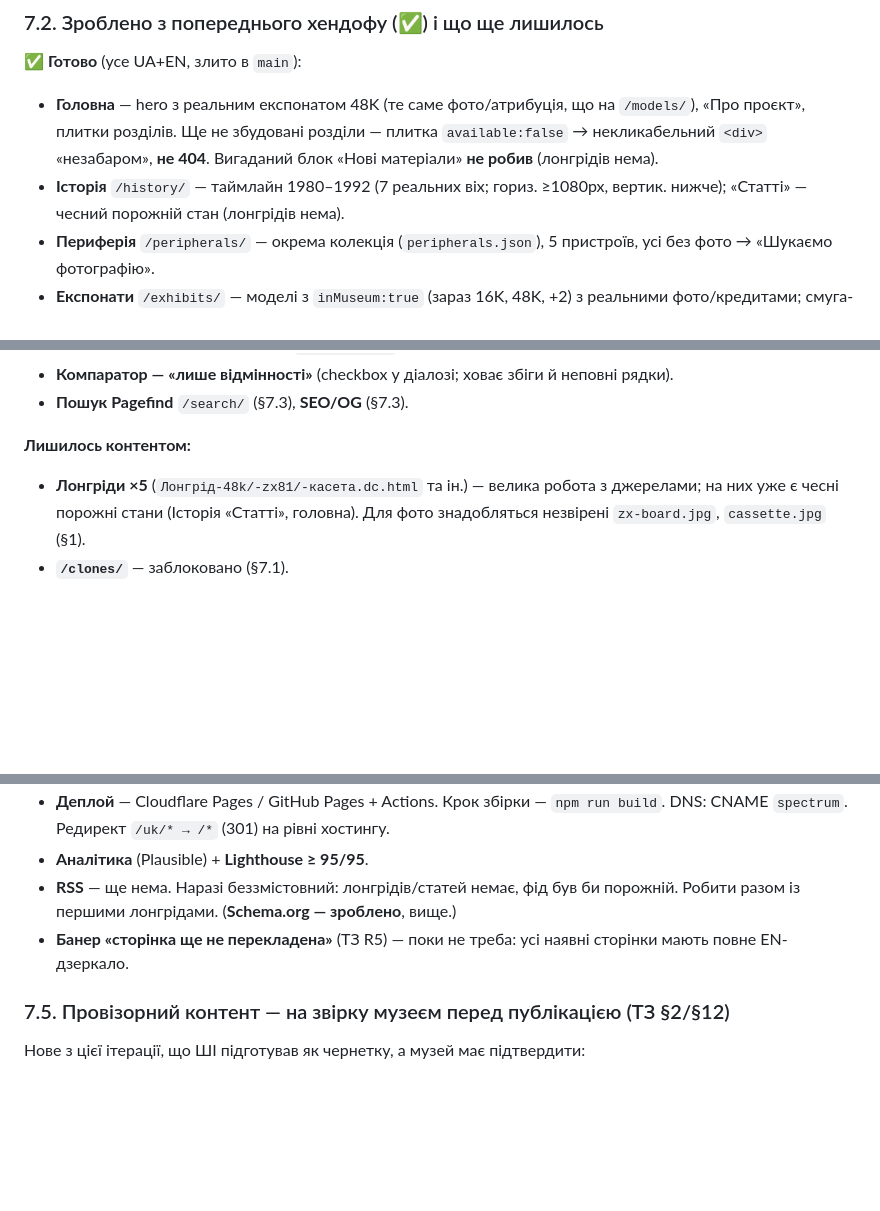
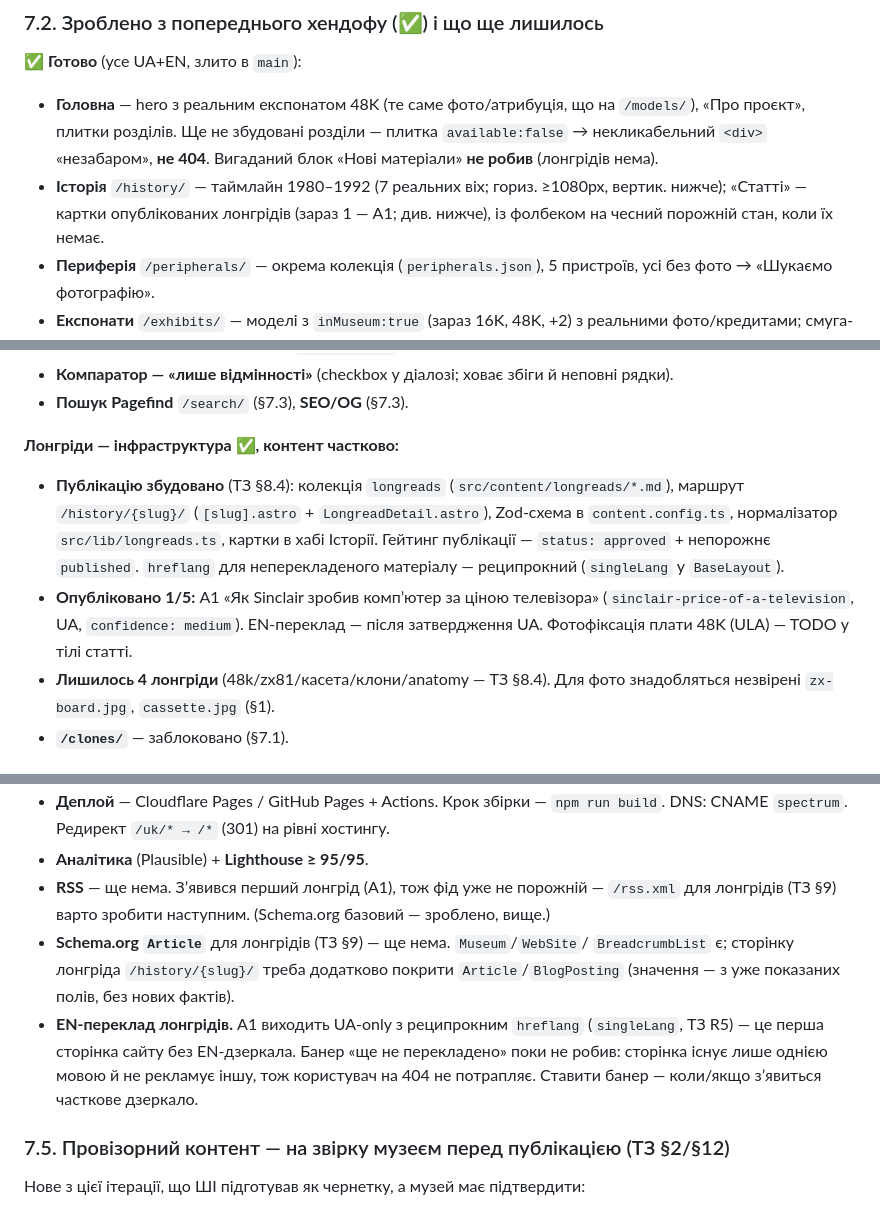
Before and after one commit to innam-create/claude_lessons, a Markdown page: HANDOFF.md, 3 parts joined by grey strips. GitHub-like rendering; blank space fills up the shorter version.

Commit message:
Документація: лонгріди (інфраструктура §8.4) і рішення про CTA-екскурсію (§14)
ТЗ §8.4 — технічна реалізація лонгрідів (колекція, маршрут, гейтинг публікації,
тверді правила, singleLang hreflang). ТЗ §14 — датоване рішення про канонічний
URL кнопки екскурсії. HANDOFF — статус: інфраструктуру збудовано, A1 опубліковано,
лишилось 4 лонгріди + RSS + Schema.org Article.

Co-Authored-By: Claude Opus 4.8 <noreply@anthropic.com>

```diff
--- a/HANDOFF.md
+++ b/HANDOFF.md
@@ -259,7 +259,8 @@ ZX BRIGHT: `--zx-red`, `--zx-magenta`, `--zx-cyan`, `--zx-yellow`, `--zx-white`
   `available:false` → некликабельний `<div>` «незабаром», **не 404**. Вигаданий
   блок «Нові матеріали» **не робив** (лонгрідів нема).
 - **Історія** `/history/` — таймлайн 1980–1992 (7 реальних віх; гориз. ≥1080px,
-  вертик. нижче); «Статті» — чесний порожній стан (лонгрідів нема).
+  вертик. нижче); «Статті» — картки опублікованих лонгрідів (зараз 1 — A1;
+  див. нижче), із фолбеком на чесний порожній стан, коли їх немає.
 - **Периферія** `/peripherals/` — окрема колекція (`peripherals.json`), 5 пристроїв,
   усі без фото → «Шукаємо фотографію».
 - **Експонати** `/exhibits/` — моделі з `inMuseum:true` (зараз 16K, 48K, +2) з
@@ -274,9 +275,16 @@ ZX BRIGHT: `--zx-red`, `--zx-magenta`, `--zx-cyan`, `--zx-yellow`, `--zx-white`
 - **Компаратор — «лише відмінності»** (checkbox у діалозі; ховає збіги й неповні рядки).
 - **Пошук Pagefind** `/search/` (§7.3), **SEO/OG** (§7.3).
 
-**Лишилось контентом:**
-- **Лонгріди ×5** (`Лонгрід-48k/-zx81/-касета.dc.html` та ін.) — велика робота з
-  джерелами; на них уже є чесні порожні стани (Історія «Статті», головна). Для фото
+**Лонгріди — інфраструктура ✅, контент частково:**
+- **Публікацію збудовано** (ТЗ §8.4): колекція `longreads` (`src/content/longreads/*.md`),
+  маршрут `/history/{slug}/` (`[slug].astro` + `LongreadDetail.astro`), Zod-схема в
+  `content.config.ts`, нормалізатор `src/lib/longreads.ts`, картки в хабі Історії.
+  Гейтинг публікації — `status: approved` + непорожнє `published`. `hreflang` для
+  неперекладеного матеріалу — реципрокний (`singleLang` у `BaseLayout`).
+- **Опубліковано 1/5:** A1 «Як Sinclair зробив компʼютер за ціною телевізора»
+  (`sinclair-price-of-a-television`, UA, `confidence: medium`). EN-переклад — після
+  затвердження UA. Фотофіксація плати 48K (ULA) — TODO у тілі статті.
+- **Лишилось 4 лонгріди** (48k/zx81/касета/клони/anatomy — ТЗ §8.4). Для фото
   знадобляться незвірені `zx-board.jpg`, `cassette.jpg` (§1).
 - **`/clones/`** — заблоковано (§7.1).
 
@@ -304,10 +312,17 @@ ZX BRIGHT: `--zx-red`, `--zx-magenta`, `--zx-cyan`, `--zx-yellow`, `--zx-white`
 - **Деплой** — Cloudflare Pages / GitHub Pages + Actions. Крок збірки — `npm run build`.
   DNS: CNAME `spectrum`. Редирект `/uk/* → /*` (301) на рівні хостингу.
 - **Аналітика** (Plausible) + **Lighthouse ≥ 95/95**.
-- **RSS** — ще нема. Наразі беззмістовний: лонгрідів/статей немає, фід був би
-  порожній. Робити разом із першими лонгрідами. (**Schema.org — зроблено**, вище.)
-- **Банер «сторінка ще не перекладена»** (ТЗ R5) — поки не треба: усі наявні сторінки
-  мають повне EN-дзеркало.
+- **RSS** — ще нема. Зʼявився перший лонгрід (A1), тож фід уже не порожній —
+  `/rss.xml` для лонгрідів (ТЗ §9) варто зробити наступним. (Schema.org базовий —
+  зроблено, вище.)
+- **Schema.org `Article`** для лонгрідів (ТЗ §9) — ще нема. `Museum`/`WebSite`/
+  `BreadcrumbList` є; сторінку лонгріда `/history/{slug}/` треба додатково покрити
+  `Article`/`BlogPosting` (значення — з уже показаних полів, без нових фактів).
+- **EN-переклад лонгрідів.** A1 виходить UA-only з реципрокним `hreflang`
+  (`singleLang`, ТЗ R5) — це перша сторінка сайту без EN-дзеркала. Банер «ще не
+  перекладено» поки не робив: сторінка існує лише однією мовою й не рекламує іншу,
+  тож користувач на 404 не потрапляє. Ставити банер — коли/якщо зʼявиться часткове
+  дзеркало.
 
 ### 7.5. Провізорний контент — на звірку музеєм перед публікацією (ТЗ §2/§12)
 
```
Also changed, not shown: TZ_spectrum_sncmuseum.md (+16 -0 lines).
